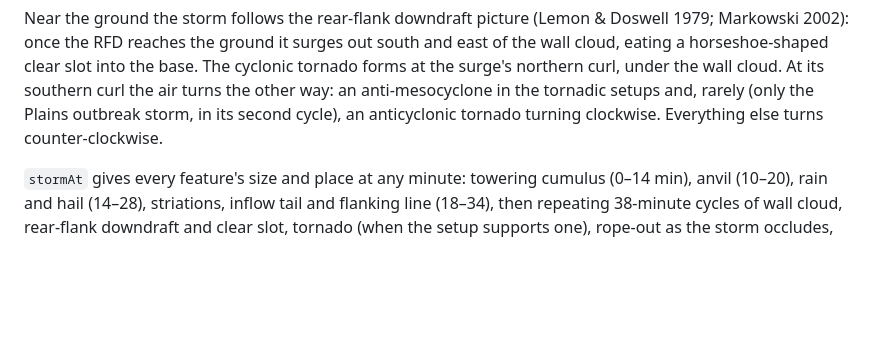
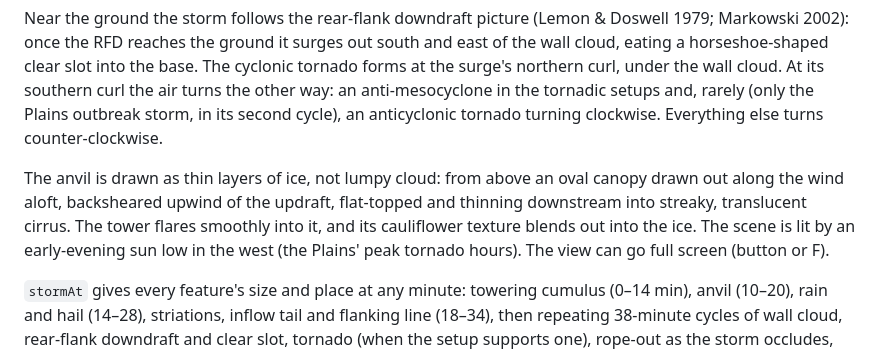
Before and after one commit to jonnyglessner-jpg/StormLab, a Markdown page: README.md, the part around the change. GitHub-like rendering; blank space fills up the shorter version.

Commit message:
README: ice anvil, evening light, full screen
Co-Authored-By: Claude Opus 5.5 <noreply@anthropic.com>
Claude-Session: https://claude.ai/code/session_01LXcPimU1ww4NyVi62zdTRe

```diff
--- a/README.md
+++ b/README.md
@@ -50,6 +50,11 @@ RFD reaches the ground it surges out south and east of the wall cloud, eating a
 base. The cyclonic tornado forms at the surge's northern curl, under the wall cloud. At its southern curl the air turns
 the other way: an anti-mesocyclone in the tornadic setups and, rarely (only the Plains outbreak storm, in its second
 cycle), an anticyclonic tornado turning clockwise. Everything else turns counter-clockwise.
+
+The anvil is drawn as thin layers of ice, not lumpy cloud: from above an oval canopy drawn out along the wind aloft,
+backsheared upwind of the updraft, flat-topped and thinning downstream into streaky, translucent cirrus. The tower
+flares smoothly into it, and its cauliflower texture blends out into the ice. The scene is lit by an early-evening sun
+low in the west (the Plains' peak tornado hours). The view can go full screen (button or F).
 
 `stormAt` gives every feature's size and place at any minute: towering cumulus (0–14 min), anvil (10–20), rain
 and hail (14–28), striations, inflow tail and flanking line (18–34), then repeating 38-minute cycles of wall cloud,
```
